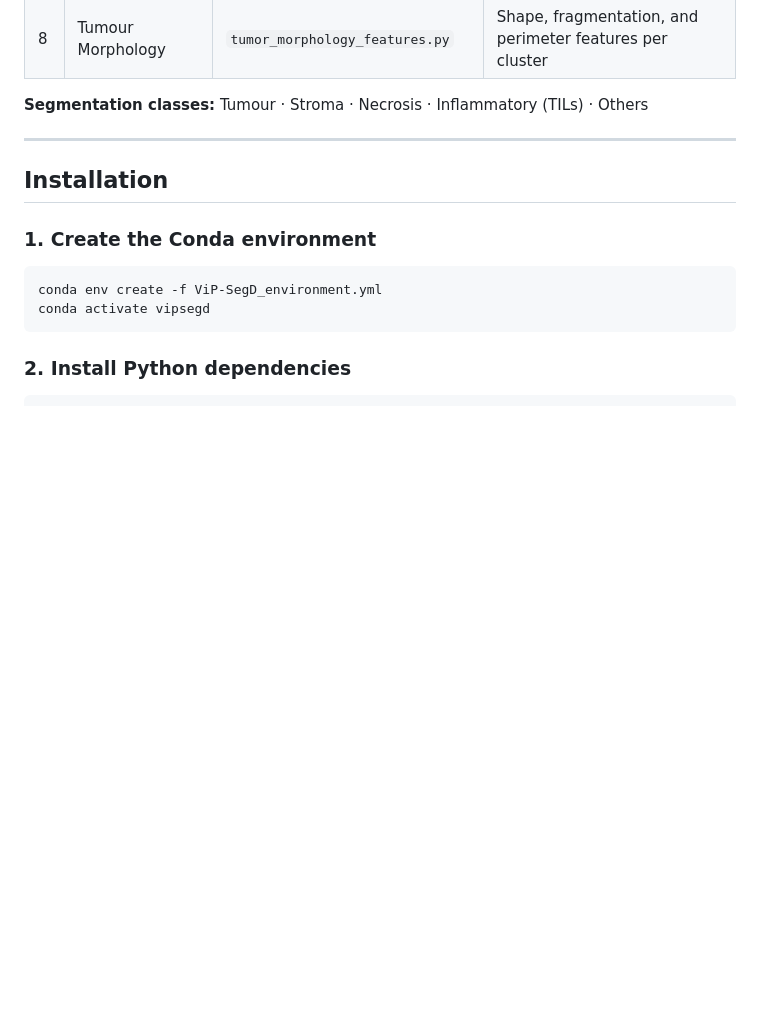
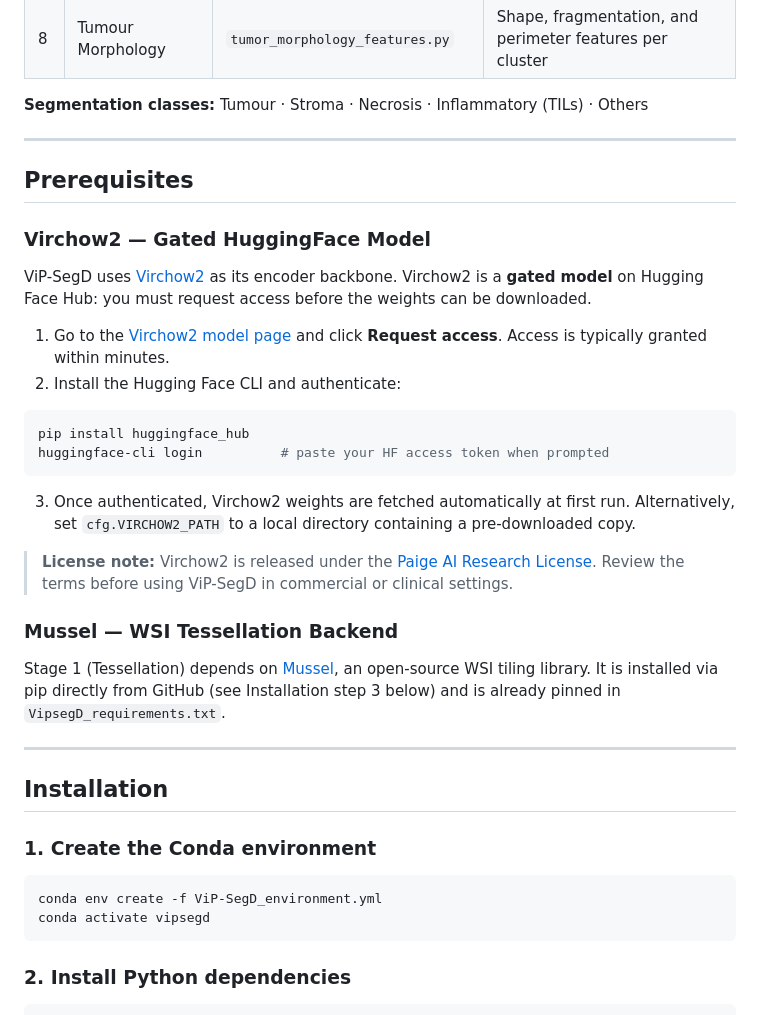
Before and after one commit to himangi2003/ViSPACE, a Markdown page: README.md, the part around one of its changes. Rendered like a GitHub page; blank space fills up the shorter version.

````diff
--- a/README.md
+++ b/README.md
@@ -35,6 +36,30 @@ ViP-SegD processes a WSI in eight sequential stages:
 | 8 | Tumour Morphology | `tumor_morphology_features.py` | Shape, fragmentation, and perimeter features per cluster |
 
 **Segmentation classes:** Tumour · Stroma · Necrosis · Inflammatory (TILs) · Others
+
+---
+
+## Prerequisites
+
+### Virchow2 — Gated HuggingFace Model
+
+ViP-SegD uses [Virchow2](https://huggingface.co/paige-ai/Virchow2) as its encoder backbone. Virchow2 is a **gated model** on Hugging Face Hub: you must request access before the weights can be downloaded.
+
+1. Go to the [Virchow2 model page](https://huggingface.co/paige-ai/Virchow2) and click **Request access**. Access is typically granted within minutes.
+2. Install the Hugging Face CLI and authenticate:
+
+```bash
+pip install huggingface_hub
+huggingface-cli login          # paste your HF access token when prompted
+```
+
+3. Once authenticated, Virchow2 weights are fetched automatically at first run. Alternatively, set `cfg.VIRCHOW2_PATH` to a local directory containing a pre-downloaded copy.
+
+> **License note:** Virchow2 is released under the [Paige AI Research License](https://huggingface.co/paige-ai/Virchow2/blob/main/LICENSE). Review the terms before using ViP-SegD in commercial or clinical settings.
+
+### Mussel — WSI Tessellation Backend
+
+Stage 1 (Tessellation) depends on [Mussel](https://github.com/pathology-data-mining/Mussel), an open-source WSI tiling library. It is installed via pip directly from GitHub (see Installation step 3 below) and is already pinned in `VipsegD_requirements.txt`.
 
 ---
 
````
Also changed, not shown: other parts of README.md (+29 -10 lines).
